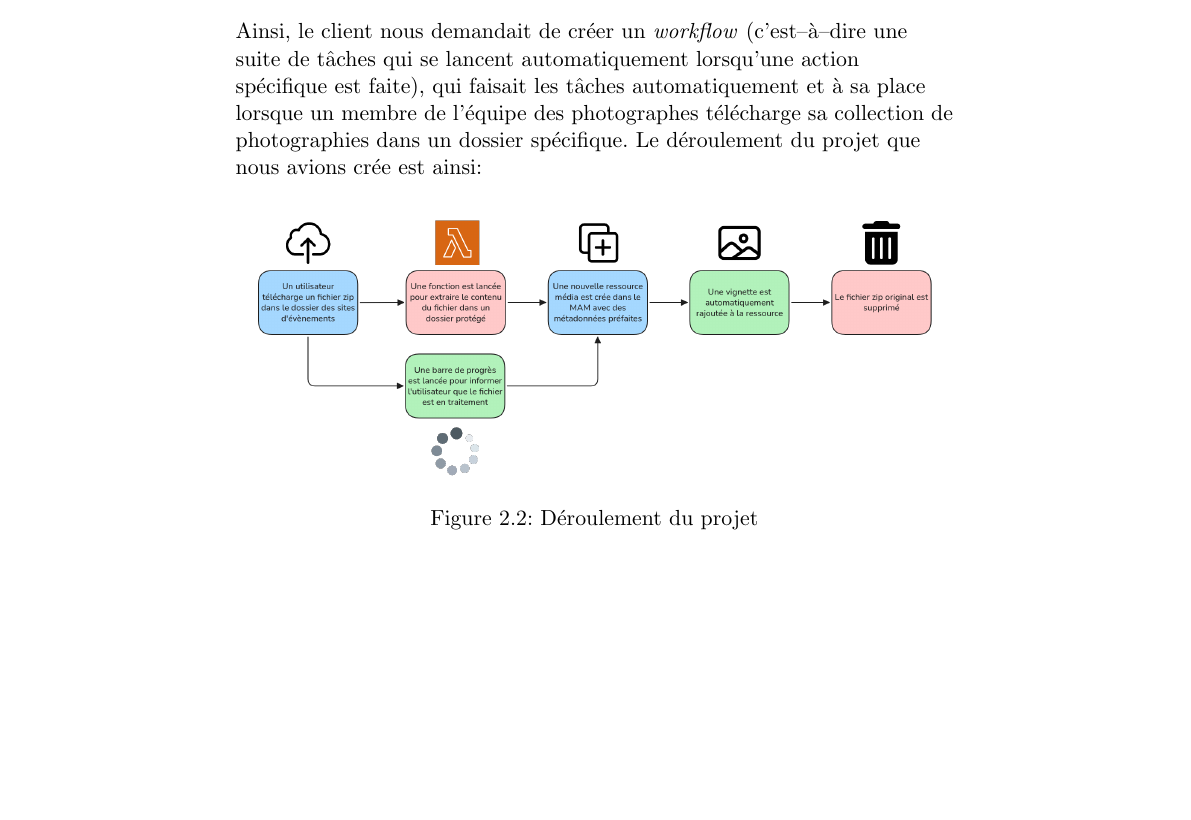
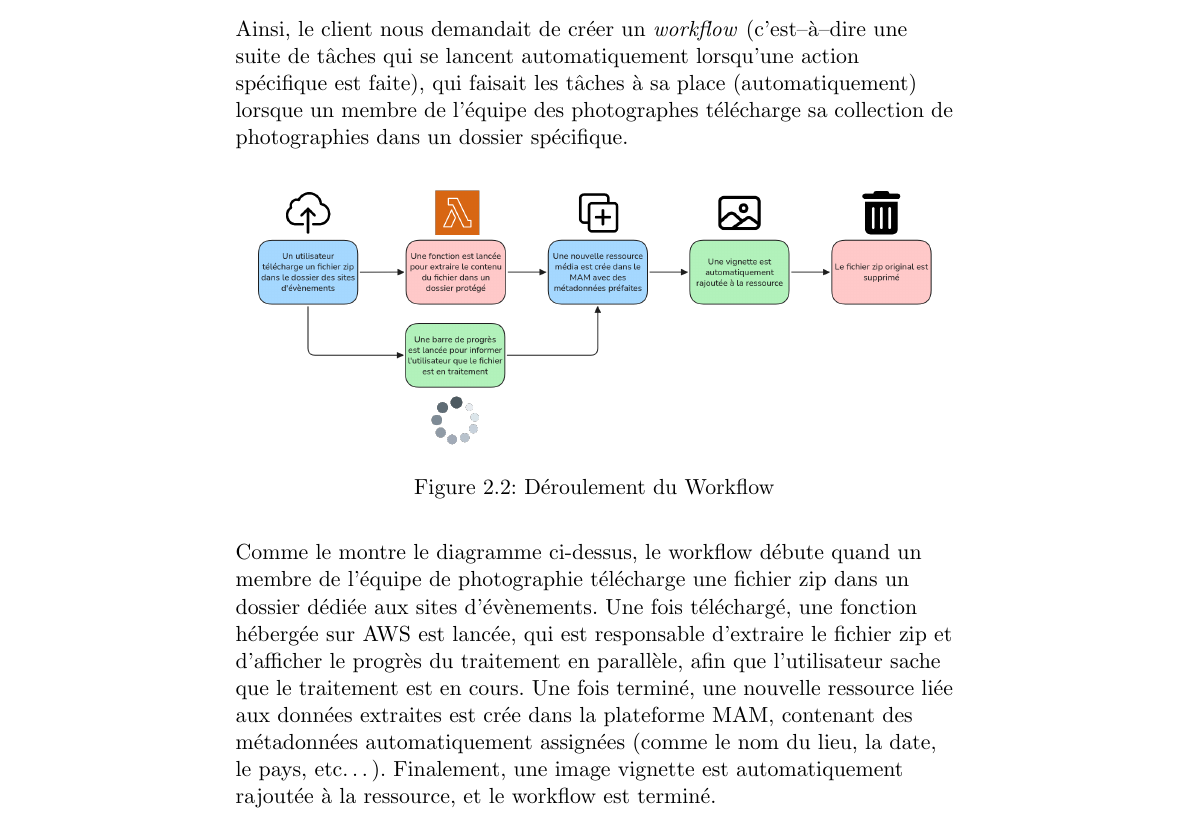
Before and after one commit to Bard-Gaming/epitech-second-year-internship-report, a LaTeX document (src/internship_report.tex, which reads src/mission.tex): part of page 11 of 15 before the commit and part of page 11 of 16 after it, cut so that both start at the same text, the shorter picture padded with empty space. Compiled offline with pdfLaTeX.

Commit message:
feat(mission): finish working on venues workflow part

```diff
--- a/src/mission.tex
+++ b/src/mission.tex
@@ -80,20 +80,30 @@
   Ainsi, le client nous demandait de créer un \textit{workflow}
   (\sccad{} une suite de tâches qui se lancent automatiquement
   lorsqu'une action spécifique est faite), qui faisait les tâches
-  automatiquement et à sa place lorsque un membre de l'équipe des
+  à sa place (automatiquement) lorsque un membre de l'équipe des
   photographes télécharge sa collection de photographies dans un
-  dossier spécifique. Le déroulement du projet que nous avions
-  crée est ainsi:
+  dossier spécifique.
 \end{flushleft}
 
 \begin{figure}[h]
   \centering
   \includegraphics[width=12cm]{venues_workflow}
-  \caption{Déroulement du projet}
+  \caption{Déroulement du Workflow}
 \end{figure}
 
 \begin{flushleft}
-
+  Comme le montre le diagramme ci-dessus, le workflow débute
+  quand un membre de l'équipe de photographie télécharge une
+  fichier zip dans un dossier dédiée aux sites d'évènements.
+  Une fois téléchargé, une fonction hébergée sur AWS est lancée,
+  qui est responsable d'extraire le fichier zip et d'afficher
+  le progrès du traitement en parallèle, afin que l'utilisateur
+  sache que le traitement est en cours. Une fois terminé,
+  une nouvelle ressource liée aux données extraites est crée dans
+  la plateforme MAM, contenant des métadonnées automatiquement
+  assignées (comme le nom du lieu, la date, le pays, \scetc).
+  Finalement, une image vignette est automatiquement rajoutée à
+  la ressource, et le workflow est terminé.
 \end{flushleft}
 
 \section{Private PIP}
```
Also changed, not shown: internship_report.pdf.
